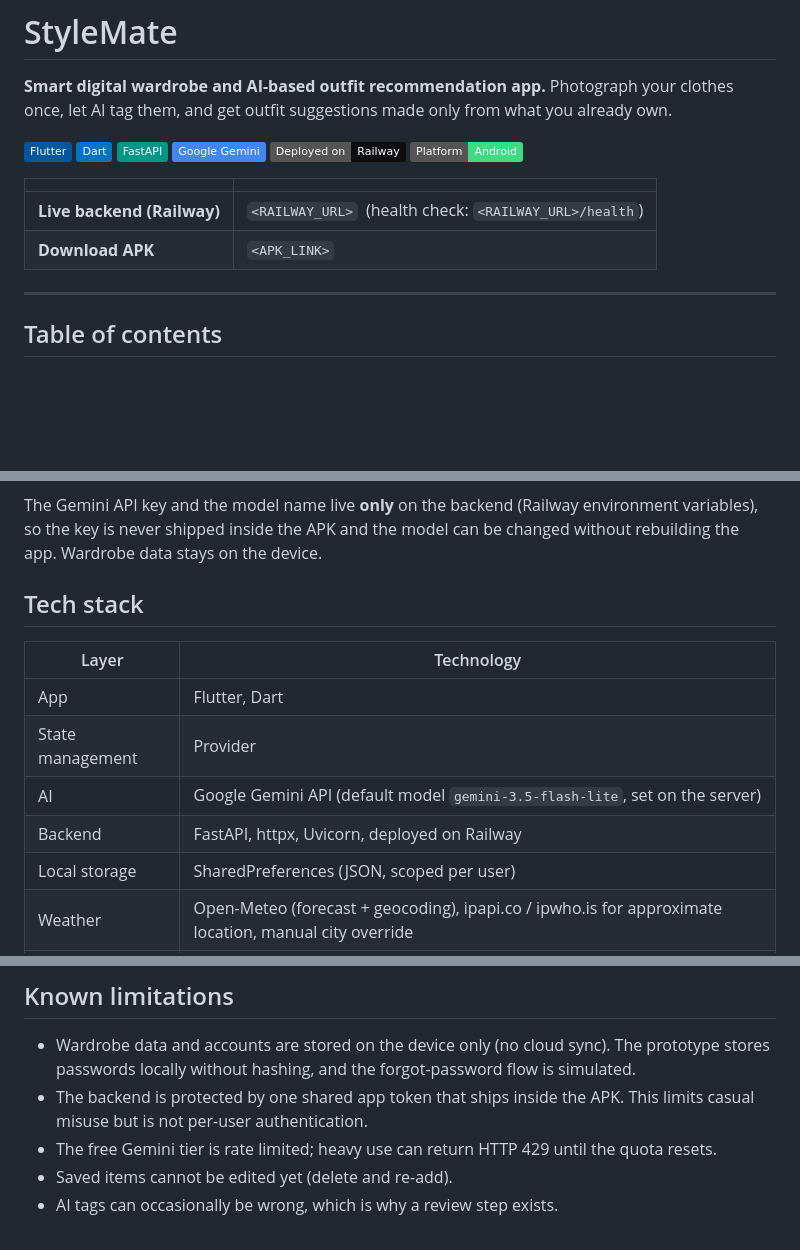
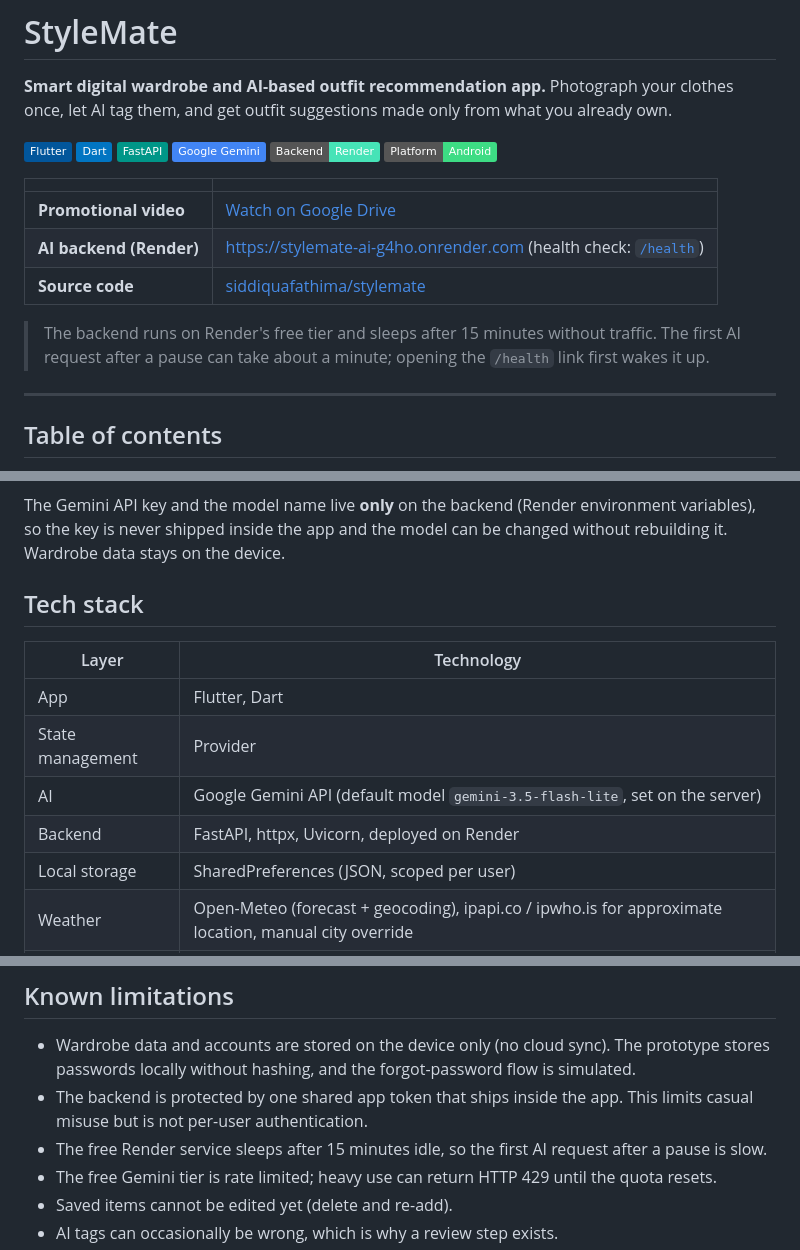
Before and after one commit to siddiquafathima/stylemate, a Markdown page: README.md, 3 parts joined by grey strips. Rendered like a GitHub page; badges without logos; blank space fills up the shorter version.

````diff
--- a/README.md
+++ b/README.md
@@ -7,13 +7,17 @@ Photograph your clothes once, let AI tag them, and get outfit suggestions made o
 ![Dart](https://img.shields.io/badge/Dart-0175C2?logo=dart&logoColor=white)
 ![FastAPI](https://img.shields.io/badge/FastAPI-009688?logo=fastapi&logoColor=white)
 ![Gemini](https://img.shields.io/badge/Google%20Gemini-4285F4?logo=googlegemini&logoColor=white)
-![Railway](https://img.shields.io/badge/Deployed%20on-Railway-0B0D0E?logo=railway&logoColor=white)
+![Render](https://img.shields.io/badge/Backend-Render-46E3B7?logo=render&logoColor=white)
 ![Platform](https://img.shields.io/badge/Platform-Android-3DDC84?logo=android&logoColor=white)
 
 | | |
 |---|---|
-| **Live backend (Railway)** | `<RAILWAY_URL>` &nbsp;(health check: `<RAILWAY_URL>/health`) |
-| **Download APK** | `<APK_LINK>` |
+| **Promotional video** | [Watch on Google Drive](https://drive.google.com/file/d/1FJTosp79Z4_B0BIziI7yN6vcQDackb0C/view?usp=drivesdk) |
+| **AI backend (Render)** | https://stylemate-ai-g4ho.onrender.com (health check: [`/health`](https://stylemate-ai-g4ho.onrender.com/health)) |
+| **Source code** | [siddiquafathima/stylemate](https://github.com/siddiquafathima/stylemate) |
+
+> The backend runs on Render's free tier and sleeps after 15 minutes without traffic. The first AI request after a
+> pause can take about a minute; opening the `/health` link first wakes it up.
 
 ---
 
@@ -128,8 +128,8 @@ flowchart LR
     A --> E["Open-Meteo<br/>weather"]
 ```
 
-The Gemini API key and the model name live **only** on the backend (Railway environment variables), so the key is
-never shipped inside the APK and the model can be changed without rebuilding the app. Wardrobe data stays on the device.
+The Gemini API key and the model name live **only** on the backend (Render environment variables), so the key is
+never shipped inside the app and the model can be changed without rebuilding it. Wardrobe data stays on the device.
 
 ## Tech stack
 
@@ -138,7 +138,7 @@ never shipped inside the APK and the model can be changed without rebuilding the
 | App | Flutter, Dart |
 | State management | Provider |
 | AI | Google Gemini API (default model `gemini-3.5-flash-lite`, set on the server) |
-| Backend | FastAPI, httpx, Uvicorn, deployed on Railway |
+| Backend | FastAPI, httpx, Uvicorn, deployed on Render |
 | Local storage | SharedPreferences (JSON, scoped per user) |
 | Weather | Open-Meteo (forecast + geocoding), ipapi.co / ipwho.is for approximate location, manual city override |
 | Charts | fl_chart |
@@ -235,7 +241,8 @@ Beige is also used on the splash, login and sign-up screens, and again after log
 ## Known limitations
 
 - Wardrobe data and accounts are stored on the device only (no cloud sync). The prototype stores passwords locally without hashing, and the forgot-password flow is simulated.
-- The backend is protected by one shared app token that ships inside the APK. This limits casual misuse but is not per-user authentication.
+- The backend is protected by one shared app token that ships inside the app. This limits casual misuse but is not per-user authentication.
+- The free Render service sleeps after 15 minutes idle, so the first AI request after a pause is slow.
 - The free Gemini tier is rate limited; heavy use can return HTTP 429 until the quota resets.
 - Saved items cannot be edited yet (delete and re-add).
 - AI tags can occasionally be wrong, which is why a review step exists.
````
Also changed, not shown: other parts of README.md (+38 -36 lines).
